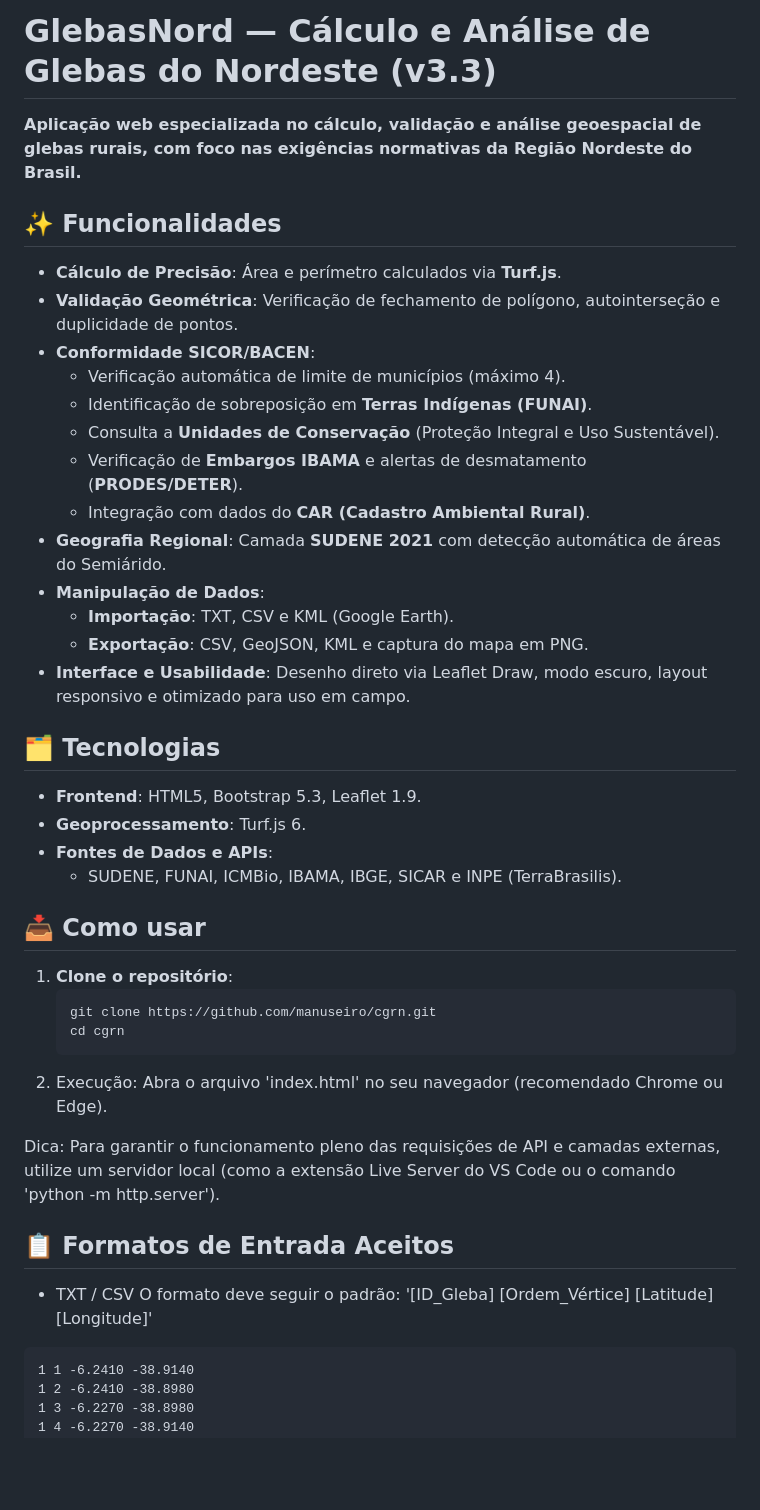
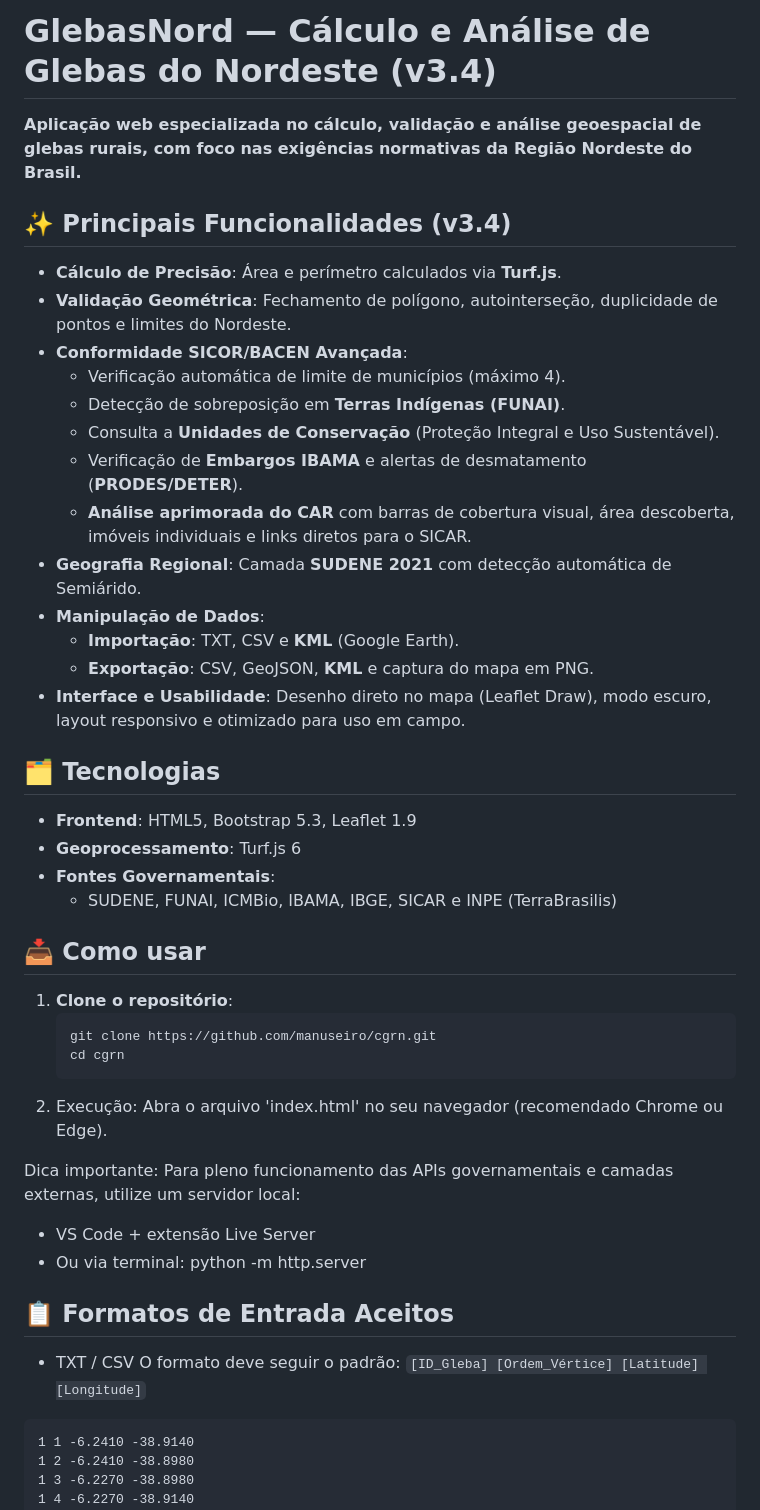
Before and after one commit to manuseiro/cgrn, a Markdown page: README.md, the part around one of its changes. Rendered like a GitHub page; blank space fills up the shorter version.

````diff
--- a/README.md
+++ b/README.md
@@ -1,29 +1,29 @@
-# GlebasNord — Cálculo e Análise de Glebas do Nordeste (v3.3)
+# GlebasNord — Cálculo e Análise de Glebas do Nordeste (v3.4)
 
 **Aplicação web especializada no cálculo, validação e análise geoespacial de glebas rurais, com foco nas exigências normativas da Região Nordeste do Brasil.**
 
-## ✨ Funcionalidades
+## ✨ Principais Funcionalidades (v3.4)
 
 - **Cálculo de Precisão**: Área e perímetro calculados via **Turf.js**.
-- **Validação Geométrica**: Verificação de fechamento de polígono, autointerseção e duplicidade de pontos.
-- **Conformidade SICOR/BACEN**:
+- **Validação Geométrica**: Fechamento de polígono, autointerseção, duplicidade de pontos e limites do Nordeste.
+- **Conformidade SICOR/BACEN Avançada**:
   - Verificação automática de limite de municípios (máximo 4).
-  - Identificação de sobreposição em **Terras Indígenas (FUNAI)**.
+  - Detecção de sobreposição em **Terras Indígenas (FUNAI)**.
   - Consulta a **Unidades de Conservação** (Proteção Integral e Uso Sustentável).
   - Verificação de **Embargos IBAMA** e alertas de desmatamento (**PRODES/DETER**).
-  - Integração com dados do **CAR (Cadastro Ambiental Rural)**.
-- **Geografia Regional**: Camada **SUDENE 2021** com detecção automática de áreas do Semiárido.
+  - **Análise aprimorada do CAR** com barras de cobertura visual, área descoberta, imóveis individuais e links diretos para o SICAR.
+- **Geografia Regional**: Camada **SUDENE 2021** com detecção automática de Semiárido.
 - **Manipulação de Dados**:
-  - **Importação**: TXT, CSV e KML (Google Earth).
-  - **Exportação**: CSV, GeoJSON, KML e captura do mapa em PNG.
-- **Interface e Usabilidade**: Desenho direto via Leaflet Draw, modo escuro, layout responsivo e otimizado para uso em campo.
+  - **Importação**: TXT, CSV e **KML** (Google Earth).
+  - **Exportação**: CSV, GeoJSON, **KML** e captura do mapa em PNG.
+- **Interface e Usabilidade**: Desenho direto no mapa (Leaflet Draw), modo escuro, layout responsivo e otimizado para uso em campo.
 
 ## 🗂️ Tecnologias
 
-- **Frontend**: HTML5, Bootstrap 5.3, Leaflet 1.9.
-- **Geoprocessamento**: Turf.js 6.
-- **Fontes de Dados e APIs**:
-  - SUDENE, FUNAI, ICMBio, IBAMA, IBGE, SICAR e INPE (TerraBrasilis).
+- **Frontend**: HTML5, Bootstrap 5.3, Leaflet 1.9
+- **Geoprocessamento**: Turf.js 6
+- **Fontes Governamentais**:
+  - SUDENE, FUNAI, ICMBio, IBAMA, IBGE, SICAR e INPE (TerraBrasilis)
 
 ## 📥 Como usar
 1. **Clone o repositório**:
@@ -34,11 +34,14 @@
 2. Execução:
 Abra o arquivo 'index.html' no seu navegador (recomendado Chrome ou Edge).
 
-Dica: Para garantir o funcionamento pleno das requisições de API e camadas externas, utilize um servidor local (como a extensão Live Server do VS Code ou o comando 'python -m http.server').
+Dica importante: Para pleno funcionamento das APIs governamentais e camadas externas, utilize um servidor local:
+
+- VS Code + extensão Live Server
+- Ou via terminal: python -m http.server
 
 ## 📋 Formatos de Entrada Aceitos
 - TXT / CSV
-O formato deve seguir o padrão: '[ID_Gleba] [Ordem_Vértice] [Latitude] [Longitude]'
+O formato deve seguir o padrão: `[ID_Gleba] [Ordem_Vértice] [Latitude] [Longitude]`
 ```
 1 1 -6.2410 -38.9140
 1 2 -6.2410 -38.8980
````
Also changed, not shown: other parts of README.md (+24 -15 lines).
